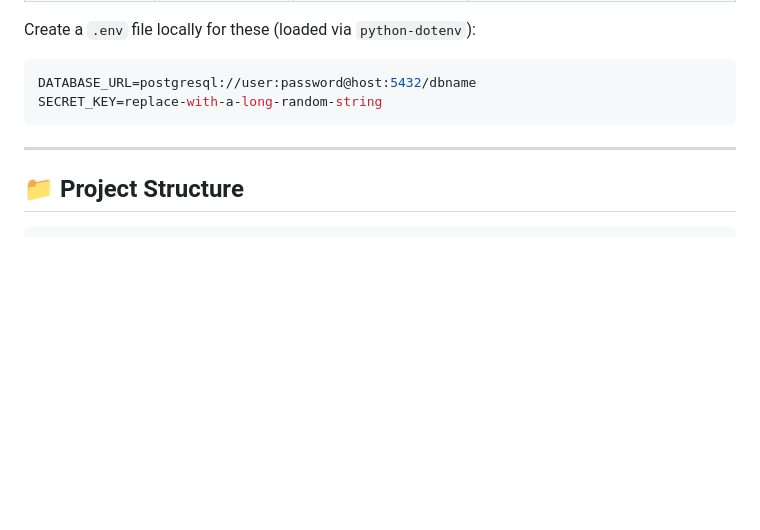
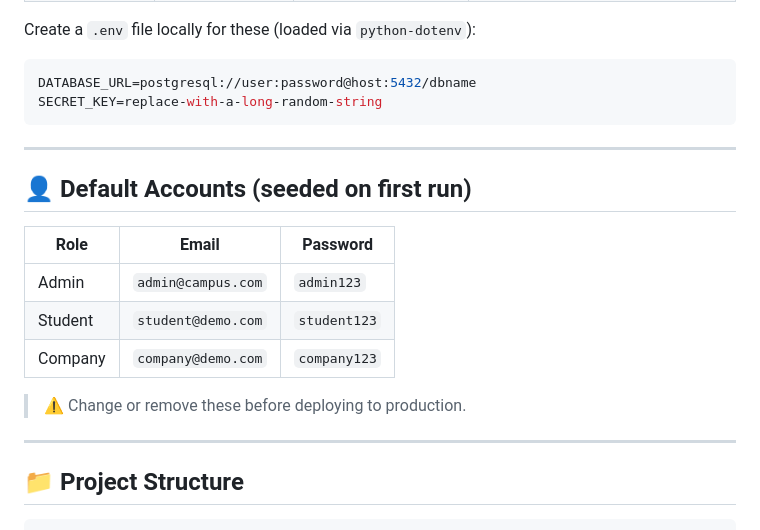
Before and after one commit to Nitish204/placement_managment_system, a Markdown page: README.md, the part around the change. Rendered like a GitHub page; blank space fills up the shorter version.

Commit message:
Add default accounts information to README
Added default accounts section with roles, emails, and passwords.

````diff
--- a/README.md
+++ b/README.md
@@ -279,6 +279,18 @@ SECRET_KEY=replace-with-a-long-random-string
 
 ---
 
+## 👤 Default Accounts (seeded on first run)
+
+| Role | Email | Password |
+|---|---|---|
+| Admin | `admin@campus.com` | `admin123` |
+| Student | `student@demo.com` | `student123` |
+| Company | `company@demo.com` | `company123` |
+
+> ⚠️ Change or remove these before deploying to production.
+
+---
+
 ## 📁 Project Structure
 
 ```
````
